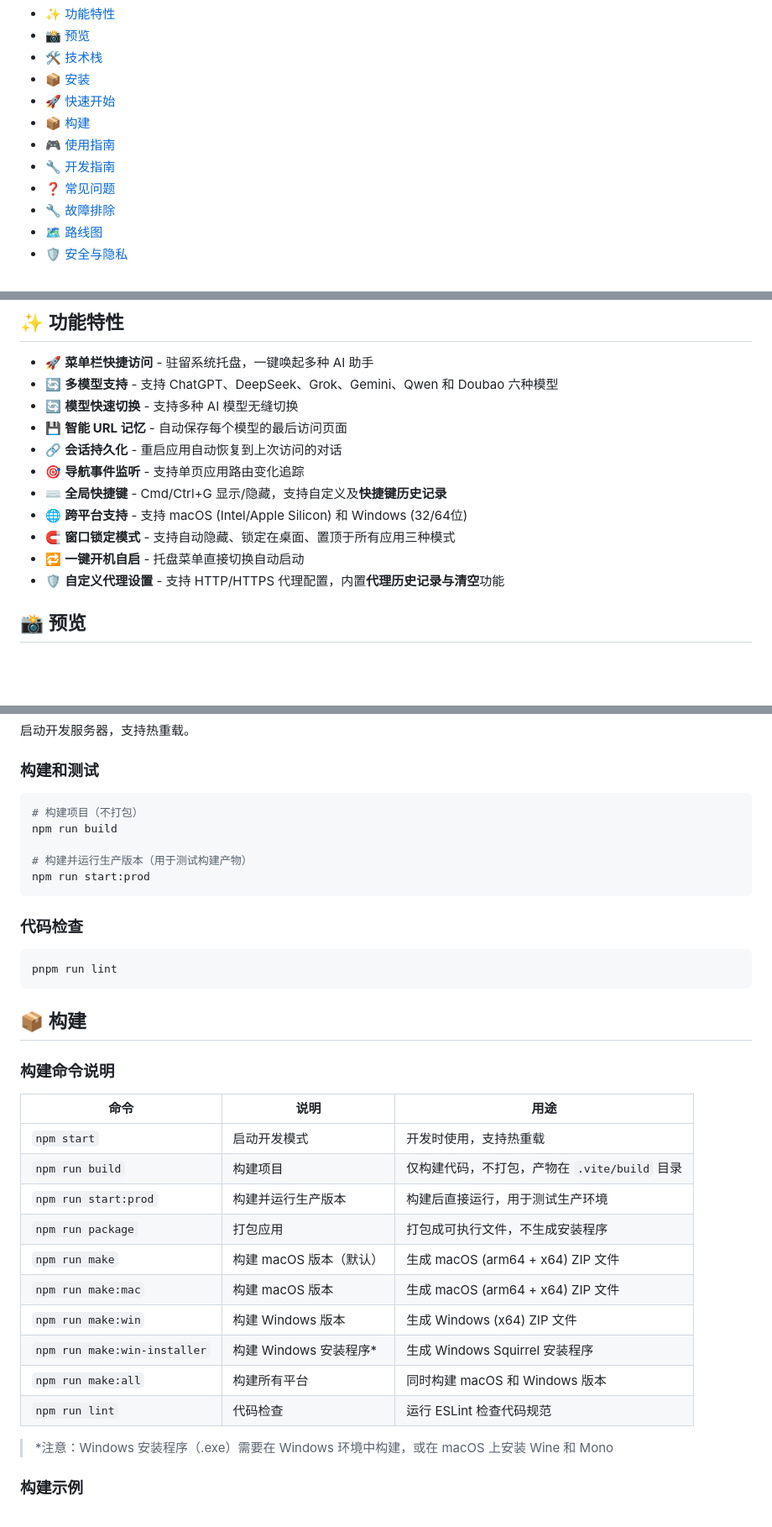
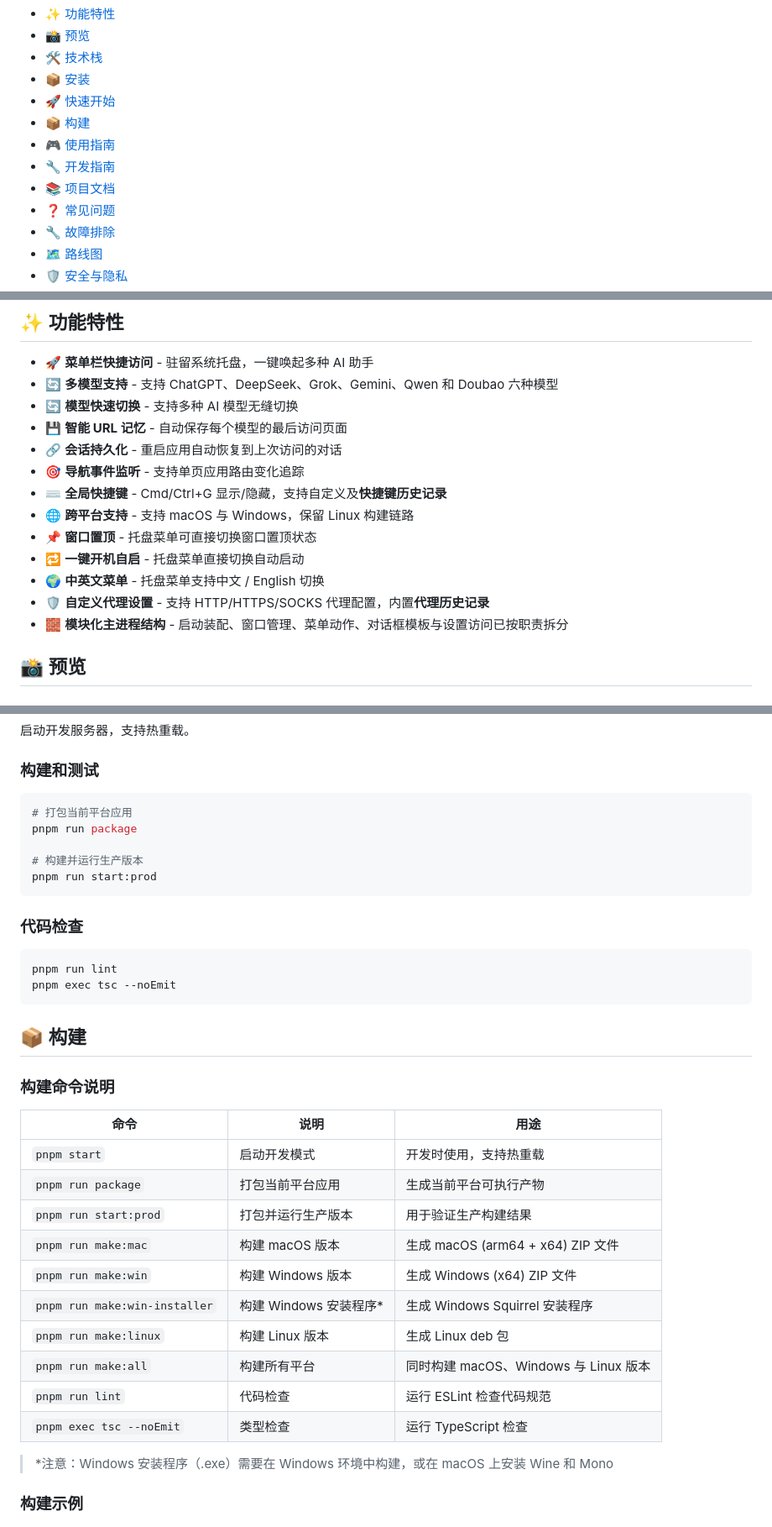
Before and after one commit to xcy960815/mac-desktop-chatgpt, a Markdown page: readme.md, 3 parts joined by grey strips. Shown at 84% size. Rendered like a GitHub page; blank space fills up the shorter version.

````diff
--- a/readme.md
+++ b/readme.md
@@ -22,6 +22,7 @@
 - [📦 构建](#-构建)
 - [🎮 使用指南](#-使用指南)
 - [🔧 开发指南](#-开发指南)
+- [📚 项目文档](#-项目文档)
 - [❓ 常见问题](#-常见问题)
 - [🔧 故障排除](#-故障排除)
 - [🗺️ 路线图](#️-路线图)
@@ -41,10 +42,12 @@
 - 🔗 **会话持久化** - 重启应用自动恢复到上次访问的对话
 - 🎯 **导航事件监听** - 支持单页应用路由变化追踪
 - ⌨️ **全局快捷键** - Cmd/Ctrl+G 显示/隐藏，支持自定义及**快捷键历史记录**
-- 🌐 **跨平台支持** - 支持 macOS (Intel/Apple Silicon) 和 Windows (32/64位)
-- 🧲 **窗口锁定模式** - 支持自动隐藏、锁定在桌面、置顶于所有应用三种模式
+- 🌐 **跨平台支持** - 支持 macOS 与 Windows，保留 Linux 构建链路
+- 📌 **窗口置顶** - 托盘菜单可直接切换窗口置顶状态
 - 🔁 **一键开机自启** - 托盘菜单直接切换自动启动
-- 🛡️ **自定义代理设置** - 支持 HTTP/HTTPS 代理配置，内置**代理历史记录与清空**功能
+- 🌍 **中英文菜单** - 托盘菜单支持中文 / English 切换
+- 🛡️ **自定义代理设置** - 支持 HTTP/HTTPS/SOCKS 代理配置，内置**代理历史记录**
+- 🧱 **模块化主进程结构** - 启动装配、窗口管理、菜单动作、对话框模板与设置访问已按职责拆分
 
 ## 📸 预览
 
@@ -100,17 +103,18 @@ pnpm start
 ### 构建和测试
 
 ```bash
-# 构建项目（不打包）
-npm run build
+# 打包当前平台应用
+pnpm run package
 
-# 构建并运行生产版本（用于测试构建产物）
-npm run start:prod
+# 构建并运行生产版本
+pnpm run start:prod
 ```
 
 ### 代码检查
 
 ```bash
 pnpm run lint
+pnpm exec tsc --noEmit
 ```
 
 ## 📦 构建
@@ -119,16 +123,16 @@ pnpm run lint
 
 | 命令 | 说明 | 用途 |
 |------|------|------|
-| `npm start` | 启动开发模式 | 开发时使用，支持热重载 |
-| `npm run build` | 构建项目 | 仅构建代码，不打包，产物在 `.vite/build` 目录 |
-| `npm run start:prod` | 构建并运行生产版本 | 构建后直接运行，用于测试生产环境 |
-| `npm run package` | 打包应用 | 打包成可执行文件，不生成安装程序 |
-| `npm run make` | 构建 macOS 版本（默认） | 生成 macOS (arm64 + x64) ZIP 文件 |
-| `npm run make:mac` | 构建 macOS 版本 | 生成 macOS (arm64 + x64) ZIP 文件 |
-| `npm run make:win` | 构建 Windows 版本 | 生成 Windows (x64) ZIP 文件 |
-| `npm run make:win-installer` | 构建 Windows 安装程序* | 生成 Windows Squirrel 安装程序 |
-| `npm run make:all` | 构建所有平台 | 同时构建 macOS 和 Windows 版本 |
-| `npm run lint` | 代码检查 | 运行 ESLint 检查代码规范 |
+| `pnpm start` | 启动开发模式 | 开发时使用，支持热重载 |
+| `pnpm run package` | 打包当前平台应用 | 生成当前平台可执行产物 |
+| `pnpm run start:prod` | 打包并运行生产版本 | 用于验证生产构建结果 |
+| `pnpm run make:mac` | 构建 macOS 版本 | 生成 macOS (arm64 + x64) ZIP 文件 |
+| `pnpm run make:win` | 构建 Windows 版本 | 生成 Windows (x64) ZIP 文件 |
+| `pnpm run make:win-installer` | 构建 Windows 安装程序* | 生成 Windows Squirrel 安装程序 |
+| `pnpm run make:linux` | 构建 Linux 版本 | 生成 Linux deb 包 |
+| `pnpm run make:all` | 构建所有平台 | 同时构建 macOS、Windows 与 Linux 版本 |
+| `pnpm run lint` | 代码检查 | 运行 ESLint 检查代码规范 |
+| `pnpm exec tsc --noEmit` | 类型检查 | 运行 TypeScript 检查 |
 
 > *注意：Windows 安装程序（.exe）需要在 Windows 环境中构建，或在 macOS 上安装 Wine 和 Mono
 
````
Also changed, not shown: other parts of readme.md (+55 -34 lines).
